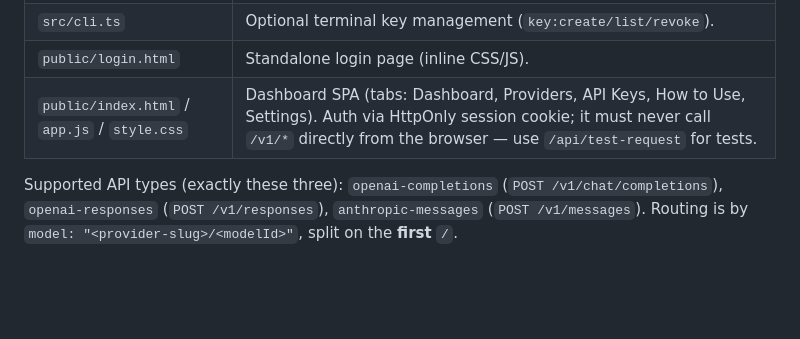
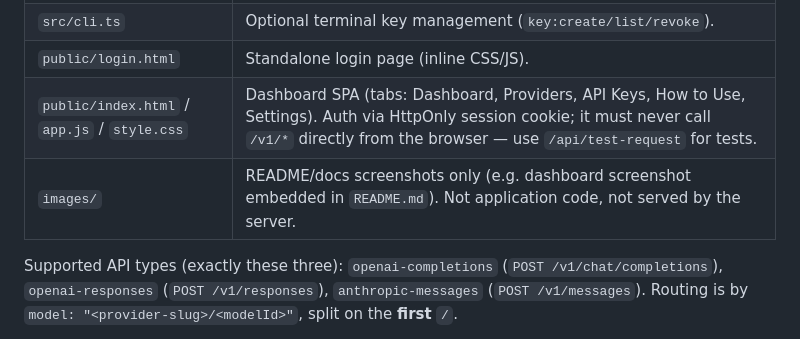
Before and after one commit to hujanpanada/1router, a Markdown page: AGENTS.md, the part around the change. Rendered like a GitHub page; blank space fills up the shorter version.

Commit message:
docs: note images/ holds README screenshots only
Co-Authored-By: Muse Wonder

```diff
--- a/AGENTS.md
+++ b/AGENTS.md
@@ -50,6 +50,7 @@ frameworks or build tooling for the frontend.
 | `src/cli.ts` | Optional terminal key management (`key:create/list/revoke`). |
 | `public/login.html` | Standalone login page (inline CSS/JS). |
 | `public/index.html` / `app.js` / `style.css` | Dashboard SPA (tabs: Dashboard, Providers, API Keys, How to Use, Settings). Auth via HttpOnly session cookie; it must never call `/v1/*` directly from the browser — use `/api/test-request` for tests. |
+| `images/` | README/docs screenshots only (e.g. dashboard screenshot embedded in `README.md`). Not application code, not served by the server. |
 
 Supported API types (exactly these three): `openai-completions`
 (`POST /v1/chat/completions`), `openai-responses` (`POST /v1/responses`),
```
